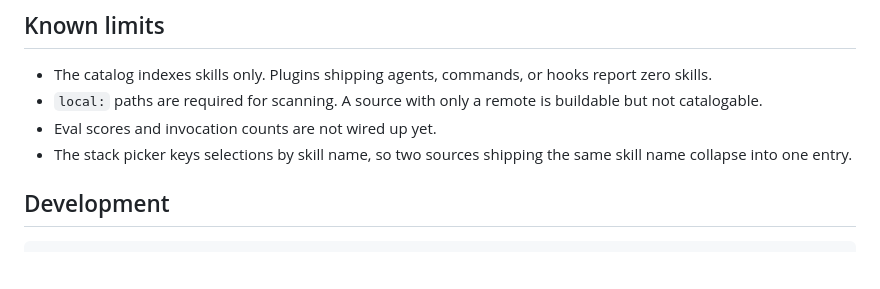
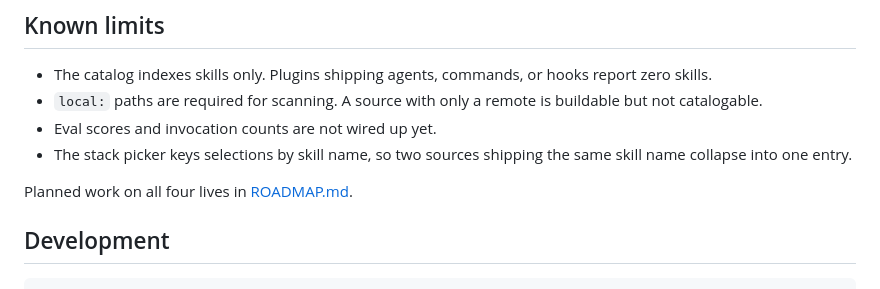
Before and after one commit to tslateman/trove, a Markdown page: README.md, the part around the change. Drawn GitHub-style; blank space fills up the shorter version.

````diff
--- a/README.md
+++ b/README.md
@@ -177,6 +177,8 @@ UI so the registry can nudge without breaking.
 - The stack picker keys selections by skill name, so two sources shipping the
   same skill name collapse into one entry.
 
+Planned work on all four lives in [ROADMAP.md](ROADMAP.md).
+
 ## Development
 
 ```bash
````
Also changed, not shown: ROADMAP.md (added, +34 -0 lines).
